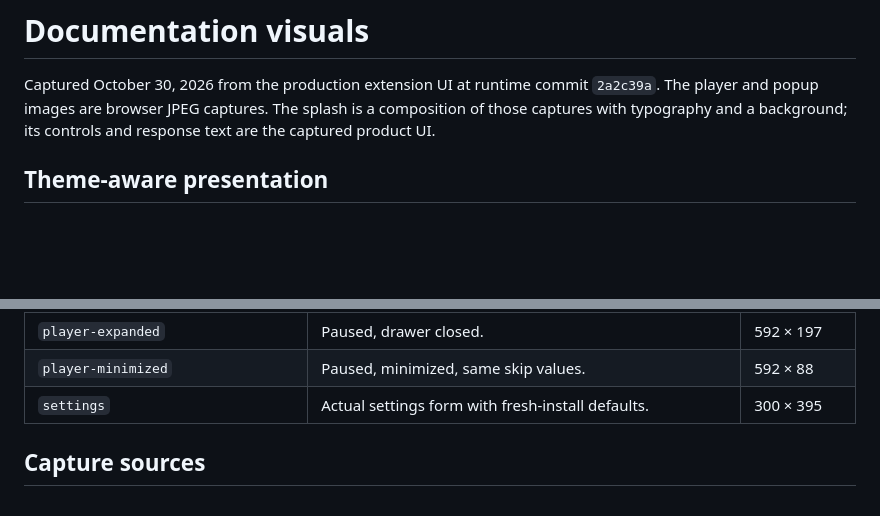
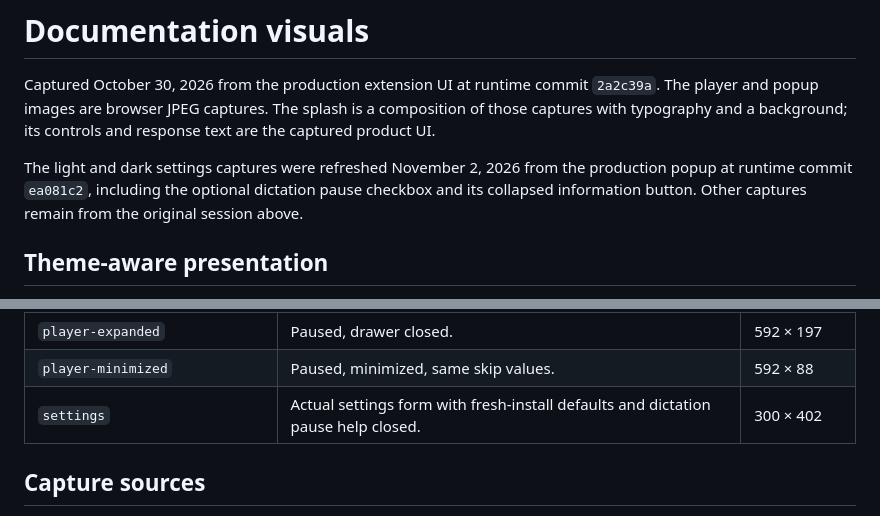
Before and after one commit to Tiffufu/chatgpt-read-aloud-controls, a Markdown page: images/README.md, 2 parts joined by grey strips. GitHub-like rendering; blank space fills up the shorter version.

Commit message:
Refresh light and dark settings screenshots

```diff
--- a/images/README.md
+++ b/images/README.md
@@ -4,6 +4,11 @@ Captured October 30, 2026 from the production extension UI at runtime commit
 `2a2c39a`. The player and popup images are browser JPEG captures. The splash is a
 composition of those captures with typography and a background; its controls and
 response text are the captured product UI.
+
+The light and dark settings captures were refreshed November 2, 2026 from the
+production popup at runtime commit `ea081c2`, including the optional dictation
+pause checkbox and its collapsed information button. Other captures remain from
+the original session above.
 
 ## Theme-aware presentation
 
@@ -26,7 +31,7 @@ for review; production Markdown uses the reader's GitHub appearance.
 | `reading-queue` | Paused, drawer open, one current response and three waiting. | 592 × 513 |
 | `player-expanded` | Paused, drawer closed. | 592 × 197 |
 | `player-minimized` | Paused, minimized, same skip values. | 592 × 88 |
-| `settings` | Actual settings form with fresh-install defaults. | 300 × 395 |
+| `settings` | Actual settings form with fresh-install defaults and dictation pause help closed. | 300 × 402 |
 
 ## Capture sources
 
```
Also changed, not shown: README.md (+2 -2 lines), docs/USAGE.md (+1 -1 lines), images/settings-dark.jpg, images/settings-light.jpg, 1 other file.
